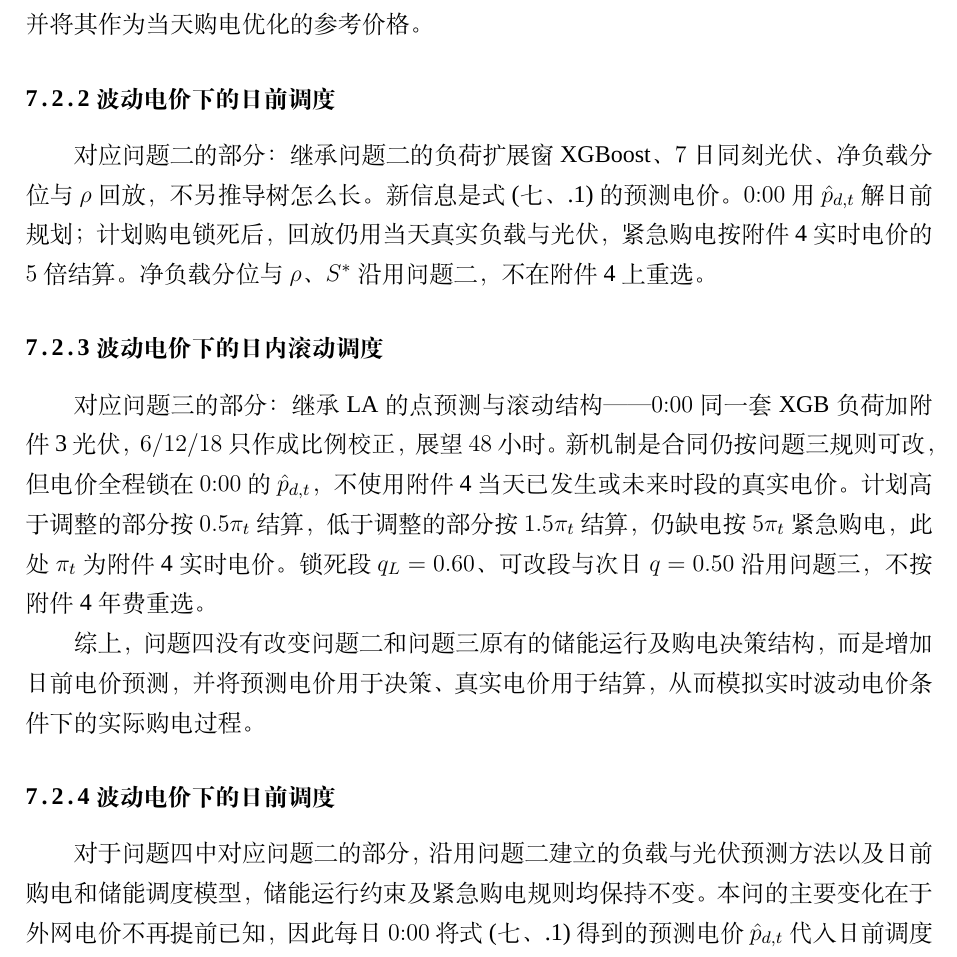
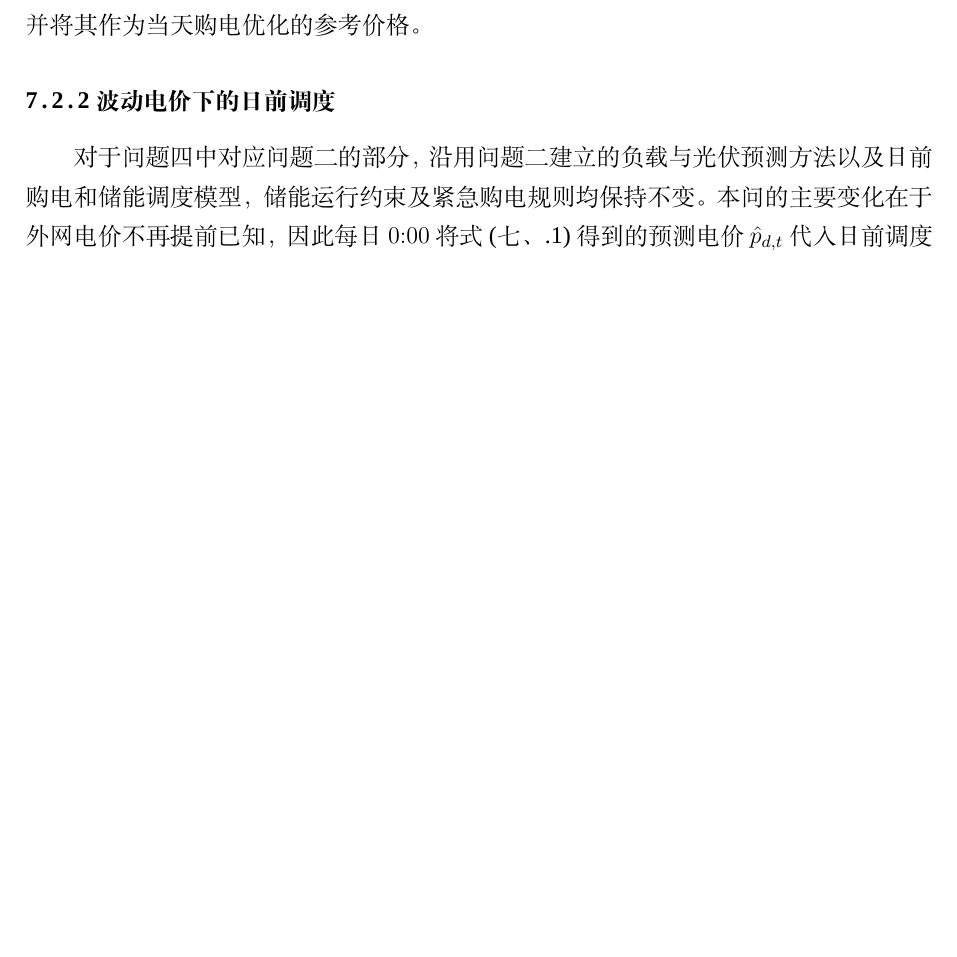
Before and after one commit to Sen-illion/math-modeling-paper, a LaTeX thesis (main_print.tex, which reads sections/q4.tex): part of page 36 of 46, cut so that both start at the same text, the shorter picture padded with empty space. Compiled offline with XeLaTeX; a missing font is replaced by an installed copy or a similar font.

Commit message:
Update on Overleaf.

```diff
--- a/sections/q4.tex
+++ b/sections/q4.tex
@@ -33,16 +33,6 @@ b_{d,t}
 (\hat p_{d,1},\hat p_{d,2},\ldots,\hat p_{d,144})^{\mathsf T},
 \end{equation}
 并将其作为当天购电优化的参考价格。
-
-\subsubsection{波动电价下的日前调度}
-
-对应问题二的部分：继承问题二的负荷扩展窗 XGBoost、$7$ 日同刻光伏、净负载分位与 $\rho$ 回放，不另推导树怎么长。新信息是式~\eqref{eq:q4_price_forecast} 的预测电价。$0{:}00$ 用 $\hat p_{d,t}$ 解日前规划；计划购电锁死后，回放仍用当天真实负载与光伏，紧急购电按附件~4 实时电价的 $5$ 倍结算。净负载分位与 $\rho$、$S^{*}$ 沿用问题二，不在附件~4 上重选。
-
-\subsubsection{波动电价下的日内滚动调度}
-
-对应问题三的部分：继承 LA 的点预测与滚动结构——$0{:}00$ 同一套 XGB 负荷加附件~3 光伏，$6/12/18$ 只作成比例校正，展望 $48$ 小时。新机制是合同仍按问题三规则可改，但电价全程锁在 $0{:}00$ 的 $\hat p_{d,t}$，不使用附件~4 当天已发生或未来时段的真实电价。计划高于调整的部分按 $0.5\pi_t$ 结算，低于调整的部分按 $1.5\pi_t$ 结算，仍缺电按 $5\pi_t$ 紧急购电，此处 $\pi_t$ 为附件~4 实时电价。锁死段 $q_L=0.60$、可改段与次日 $q=0.50$ 沿用问题三，不按附件~4 年费重选。
-
-综上，问题四没有改变问题二和问题三原有的储能运行及购电决策结构，而是增加日前电价预测，并将预测电价用于决策、真实电价用于结算，从而模拟实时波动电价条件下的实际购电过程。
 
 \subsubsection{波动电价下的日前调度}
 
```
